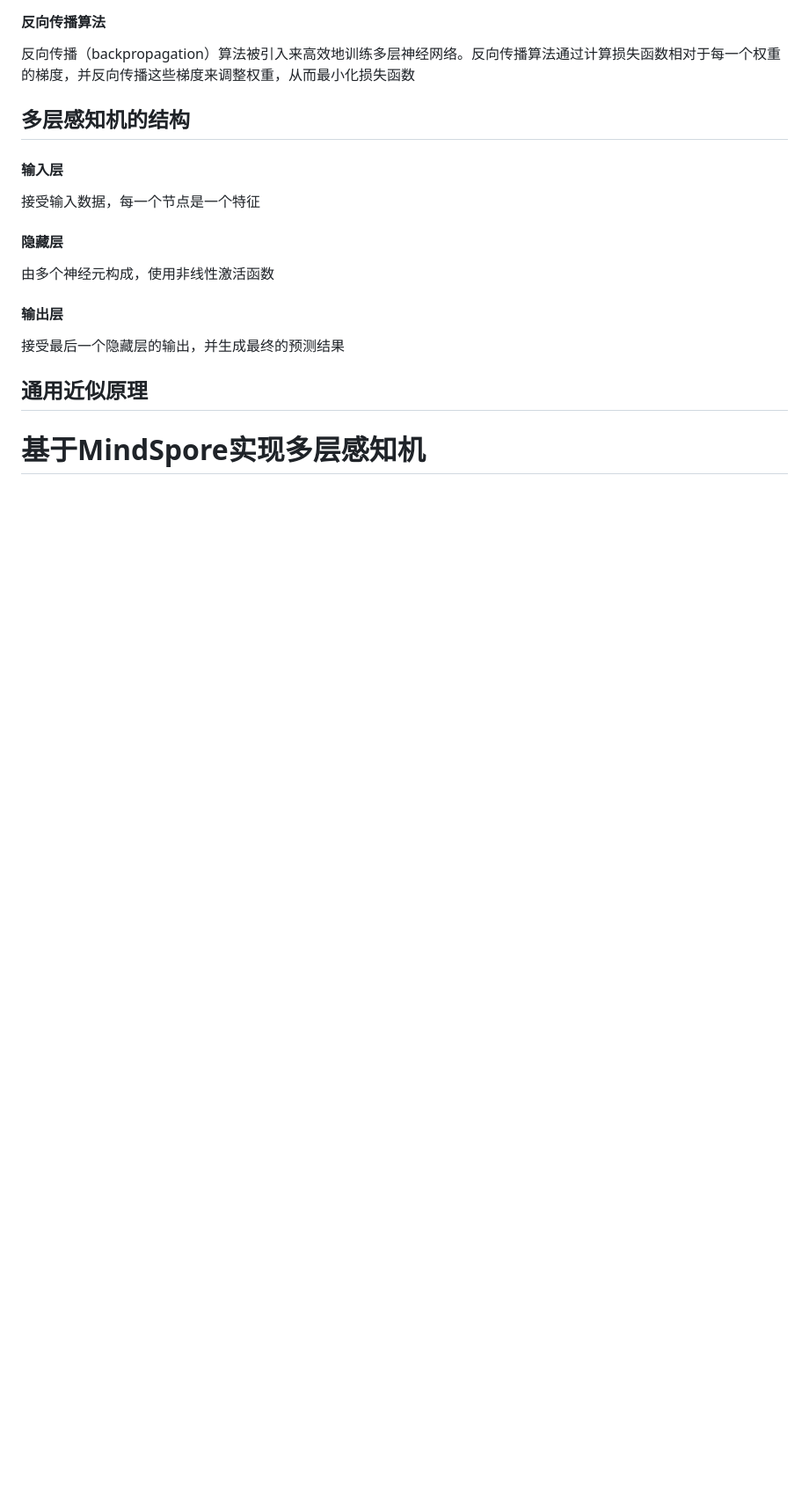
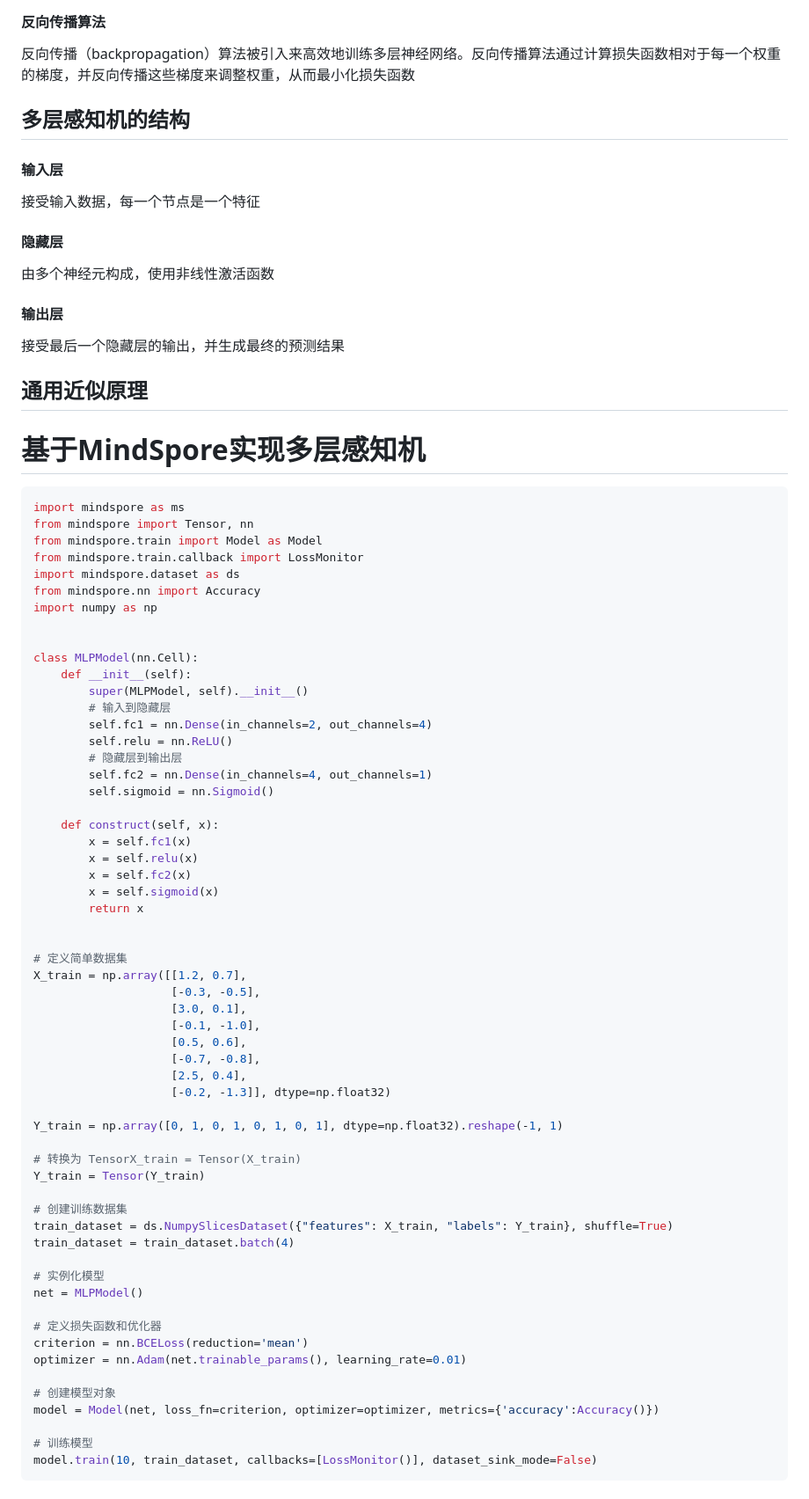
Before and after one commit to freegoxing/Note_HUAWEI_AI, a Markdown page: 人工智能-原理与运用/03神经网络基础/感知机模型和多层感知机.md, the part around the change. Shown at 88% size. Drawn GitHub-style; blank space fills up the shorter version.

Commit message:
vault backup: 2025-11-17 22:17:25

````diff
--- a/人工智能-原理与运用/03神经网络基础/感知机模型和多层感知机.md
+++ b/人工智能-原理与运用/03神经网络基础/感知机模型和多层感知机.md
@@ -64,3 +64,63 @@ $$
 接受最后一个隐藏层的输出，并生成最终的预测结果
 ## 通用近似原理
 # 基于MindSpore实现多层感知机
+```python
+import mindspore as ms
+from mindspore import Tensor, nn
+from mindspore.train import Model as Model
+from mindspore.train.callback import LossMonitor
+import mindspore.dataset as ds
+from mindspore.nn import Accuracy
+import numpy as np
+
+
+class MLPModel(nn.Cell):
+    def __init__(self):
+        super(MLPModel, self).__init__()
+        # 输入到隐藏层
+        self.fc1 = nn.Dense(in_channels=2, out_channels=4)
+        self.relu = nn.ReLU()
+        # 隐藏层到输出层
+        self.fc2 = nn.Dense(in_channels=4, out_channels=1)
+        self.sigmoid = nn.Sigmoid()
+
+    def construct(self, x):
+        x = self.fc1(x)
+        x = self.relu(x)
+        x = self.fc2(x)
+        x = self.sigmoid(x)
+        return x
+
+
+# 定义简单数据集
+X_train = np.array([[1.2, 0.7],
+                    [-0.3, -0.5],
+                    [3.0, 0.1],
+                    [-0.1, -1.0],
+                    [0.5, 0.6],
+                    [-0.7, -0.8],
+                    [2.5, 0.4],
+                    [-0.2, -1.3]], dtype=np.float32)
+
+Y_train = np.array([0, 1, 0, 1, 0, 1, 0, 1], dtype=np.float32).reshape(-1, 1)
+
+# 转换为 TensorX_train = Tensor(X_train)
+Y_train = Tensor(Y_train)
+
+# 创建训练数据集
+train_dataset = ds.NumpySlicesDataset({"features": X_train, "labels": Y_train}, shuffle=True)
+train_dataset = train_dataset.batch(4)
+
+# 实例化模型
+net = MLPModel()
+
+# 定义损失函数和优化器
+criterion = nn.BCELoss(reduction='mean')
+optimizer = nn.Adam(net.trainable_params(), learning_rate=0.01)
+
+# 创建模型对象
+model = Model(net, loss_fn=criterion, optimizer=optimizer, metrics={'accuracy':Accuracy()})
+
+# 训练模型
+model.train(10, train_dataset, callbacks=[LossMonitor()], dataset_sink_mode=False)
+```
````
